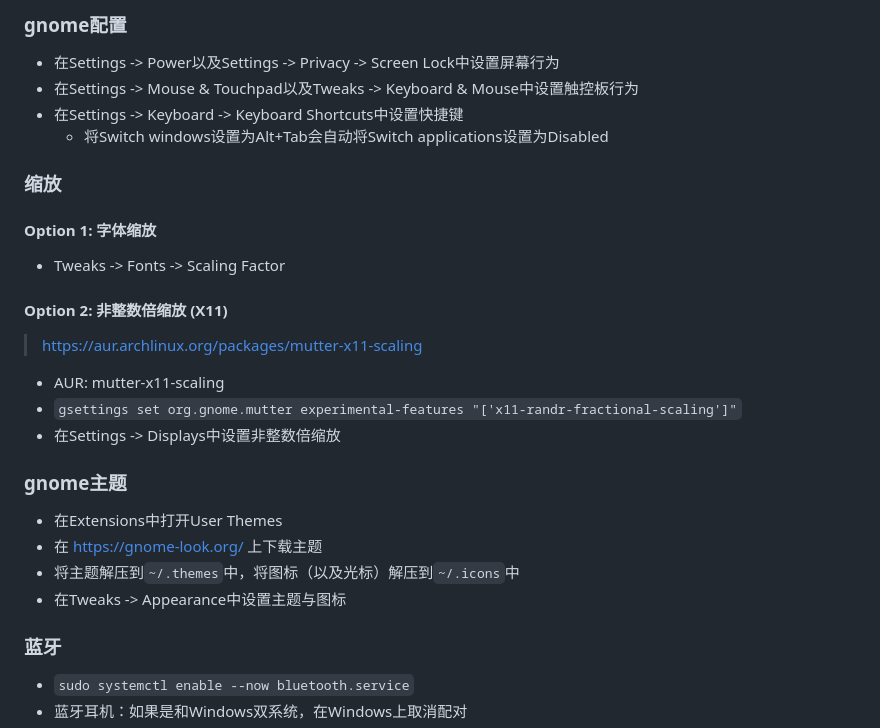
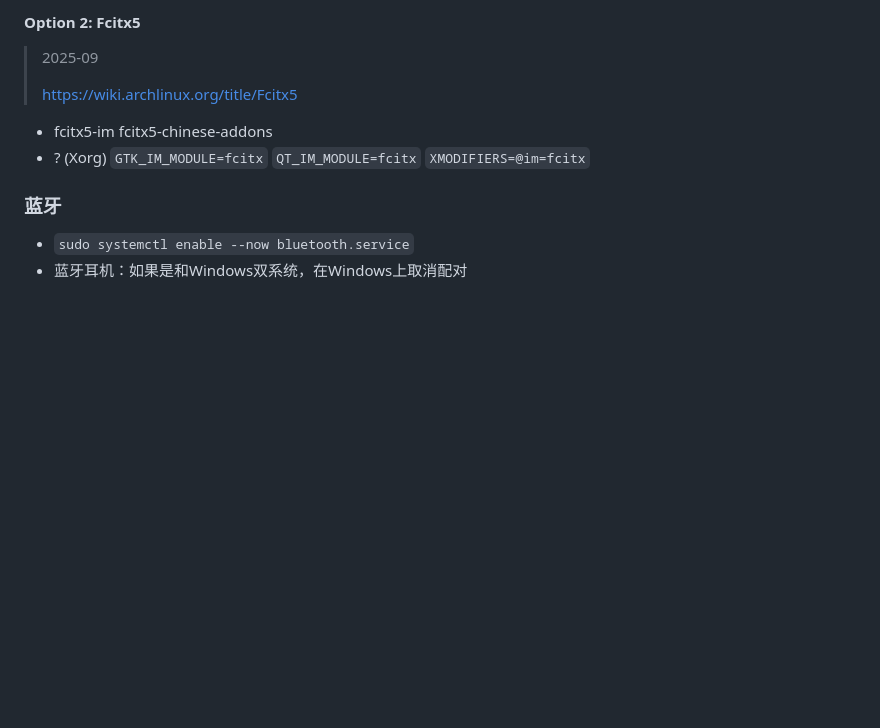
Before and after one commit to FairySunny/FairySunny.github.io, a Markdown page: md/software/archlinux.md, the part around the change printed below. GitHub-like rendering; blank space fills up the shorter version.

```diff
--- a/md/software/archlinux.md
+++ b/md/software/archlinux.md
@@ -149,31 +186,12 @@
 
-### gnome配置
+#### Option 2: Fcitx5
 
-- 在Settings -> Power以及Settings -> Privacy -> Screen Lock中设置屏幕行为
-- 在Settings -> Mouse & Touchpad以及Tweaks -> Keyboard & Mouse中设置触控板行为
-- 在Settings -> Keyboard -> Keyboard Shortcuts中设置快捷键
-    - 将Switch windows设置为Alt+Tab会自动将Switch applications设置为Disabled
+> 2025-09
+>
+> https://wiki.archlinux.org/title/Fcitx5
 
-### 缩放
-
-#### Option 1: 字体缩放
-
-- Tweaks -> Fonts -> Scaling Factor
-
-#### Option 2: 非整数倍缩放 (X11)
-
-> https://aur.archlinux.org/packages/mutter-x11-scaling
-
-- AUR: mutter-x11-scaling
-- `gsettings set org.gnome.mutter experimental-features "['x11-randr-fractional-scaling']"`
-- 在Settings -> Displays中设置非整数倍缩放
-
-### gnome主题
-
-- 在Extensions中打开User Themes
-- 在 https://gnome-look.org/ 上下载主题
-- 将主题解压到`~/.themes`中，将图标（以及光标）解压到`~/.icons`中
-- 在Tweaks -> Appearance中设置主题与图标
+- fcitx5-im fcitx5-chinese-addons
+- ? (Xorg) `GTK_IM_MODULE=fcitx` `QT_IM_MODULE=fcitx` `XMODIFIERS=@im=fcitx`
 
 ### 蓝牙
 
```
Also changed, not shown: other parts of md/software/archlinux.md (+47 -10 lines).
